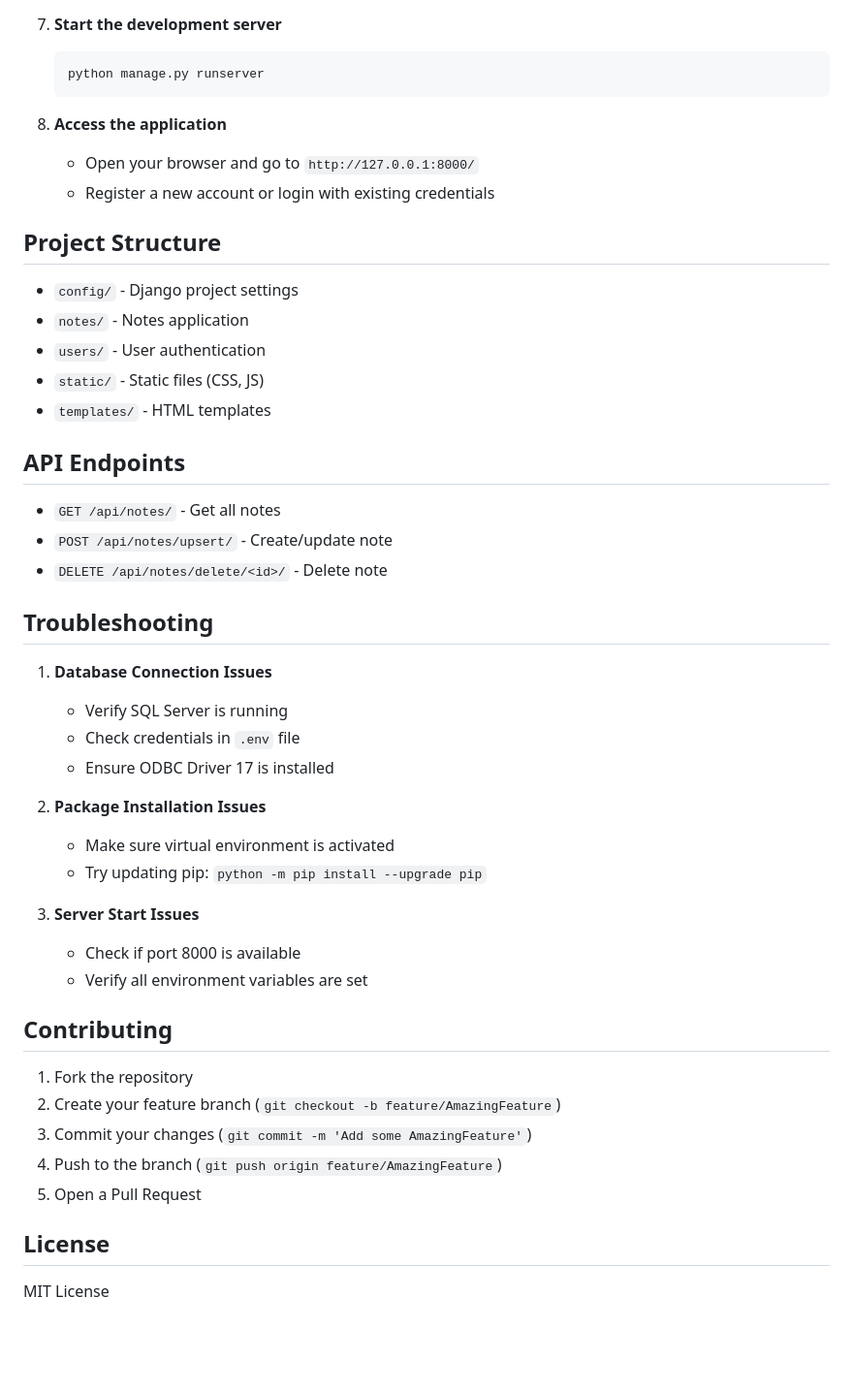
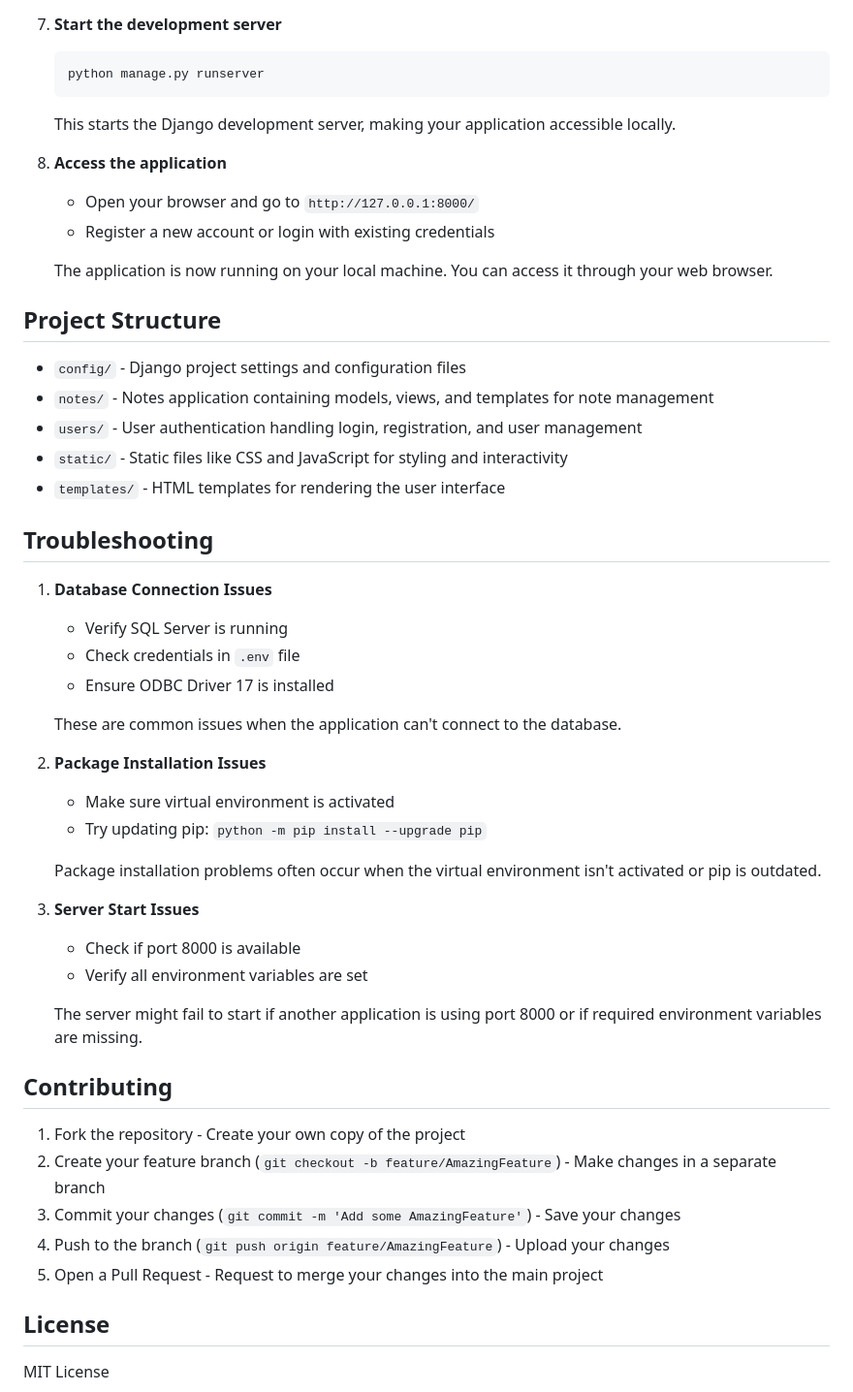
Before and after one commit to Jelshen/NotesAppTest, a Markdown page: README.md, the part around the change printed below. Shown: that part at 97% size. Drawn GitHub-style; blank space fills up the shorter version.

````diff
--- a/README.md
+++ b/README.md
@@ -62,24 +76,21 @@ A Django-based web application for managing personal notes with user authenticat
    ```bash
    python manage.py runserver
    ```
+   This starts the Django development server, making your application accessible locally.
 
 8. **Access the application**
    - Open your browser and go to `http://127.0.0.1:8000/`
    - Register a new account or login with existing credentials
 
+   The application is now running on your local machine. You can access it through your web browser.
+
 ## Project Structure
 
-- `config/` - Django project settings
-- `notes/` - Notes application
-- `users/` - User authentication
-- `static/` - Static files (CSS, JS)
-- `templates/` - HTML templates
-
-## API Endpoints
-
-- `GET /api/notes/` - Get all notes
-- `POST /api/notes/upsert/` - Create/update note
-- `DELETE /api/notes/delete/<id>/` - Delete note
+- `config/` - Django project settings and configuration files
+- `notes/` - Notes application containing models, views, and templates for note management
+- `users/` - User authentication handling login, registration, and user management
+- `static/` - Static files like CSS and JavaScript for styling and interactivity
+- `templates/` - HTML templates for rendering the user interface
 
 ## Troubleshooting
 
@@ -88,21 +99,27 @@ A Django-based web application for managing personal notes with user authenticat
    - Check credentials in `.env` file
    - Ensure ODBC Driver 17 is installed
 
+   These are common issues when the application can't connect to the database.
+
 2. **Package Installation Issues**
    - Make sure virtual environment is activated
    - Try updating pip: `python -m pip install --upgrade pip`
+
+   Package installation problems often occur when the virtual environment isn't activated or pip is outdated.
 
 3. **Server Start Issues**
    - Check if port 8000 is available
    - Verify all environment variables are set
 
+   The server might fail to start if another application is using port 8000 or if required environment variables are missing.
+
 ## Contributing
 
-1. Fork the repository
-2. Create your feature branch (`git checkout -b feature/AmazingFeature`)
-3. Commit your changes (`git commit -m 'Add some AmazingFeature'`)
-4. Push to the branch (`git push origin feature/AmazingFeature`)
-5. Open a Pull Request
+1. Fork the repository - Create your own copy of the project
+2. Create your feature branch (`git checkout -b feature/AmazingFeature`) - Make changes in a separate branch
+3. Commit your changes (`git commit -m 'Add some AmazingFeature'`) - Save your changes
+4. Push to the branch (`git push origin feature/AmazingFeature`) - Upload your changes
+5. Open a Pull Request - Request to merge your changes into the main project
 
 ## License
 
````
Also changed, not shown: other parts of README.md (+20 -6 lines).
